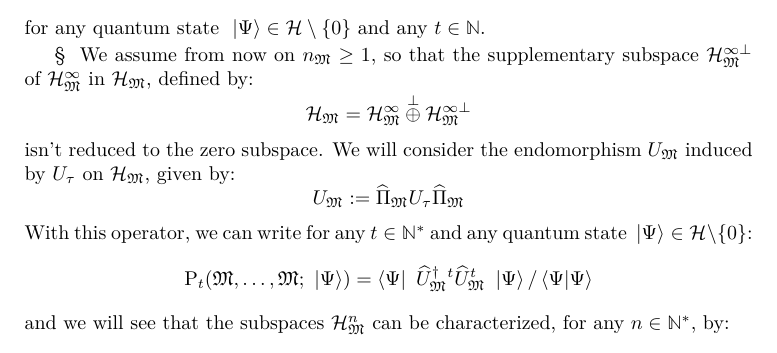
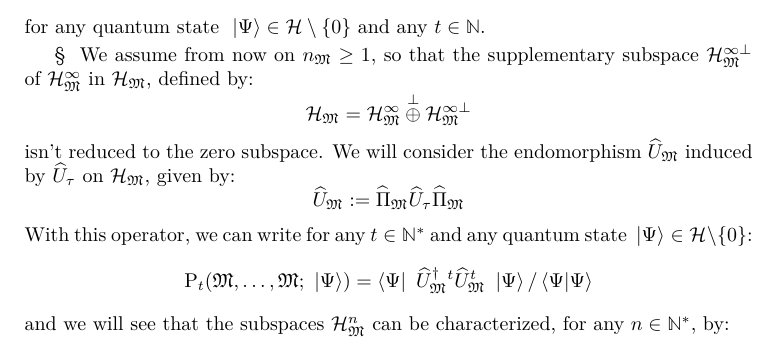
Before and after one commit to quantum-ethics/quantum-ethics, a LaTeX thesis (quantum-ethics.tex, which reads chapter-philosophical-issues.tex): part of page 64 of 95, cut so that both start at the same text. Compiled offline with pdfLaTeX.

Commit message:
Fixed notation

```diff
--- a/chapter-philosophical-issues.tex
+++ b/chapter-philosophical-issues.tex
@@ -126,9 +126,9 @@ for any quantum state $\ket{\Psi} \in \H \setminus \{ 0 \}$ and any $t \in \IN$.
 \begin{equation*}
 \H_\cms = \H_\cms^{\infty} \operp \H_\cms^{\infty \perp}
 \end{equation*}
-isn't reduced to the zero subspace. We will consider the endomorphism $U_\cms$ induced by $U_\tau$ on $\H_\cms$, given by:
+isn't reduced to the zero subspace. We will consider the endomorphism $\op U_\cms$ induced by $\op U_\tau$ on $\H_\cms$, given by:
 \begin{equation*}
-U_\cms \eqdef \op \Pi_\cms U_\tau \op \Pi_\cms
+\op U_\cms \eqdef \op \Pi_\cms \op U_\tau \op \Pi_\cms
 \end{equation*}
 With this operator, we can write for any $t \in \IN^*$ and any quantum state $\ket{\Psi} \in \H \setminus \{ 0 \}$:
 \begin{equation*}
```
